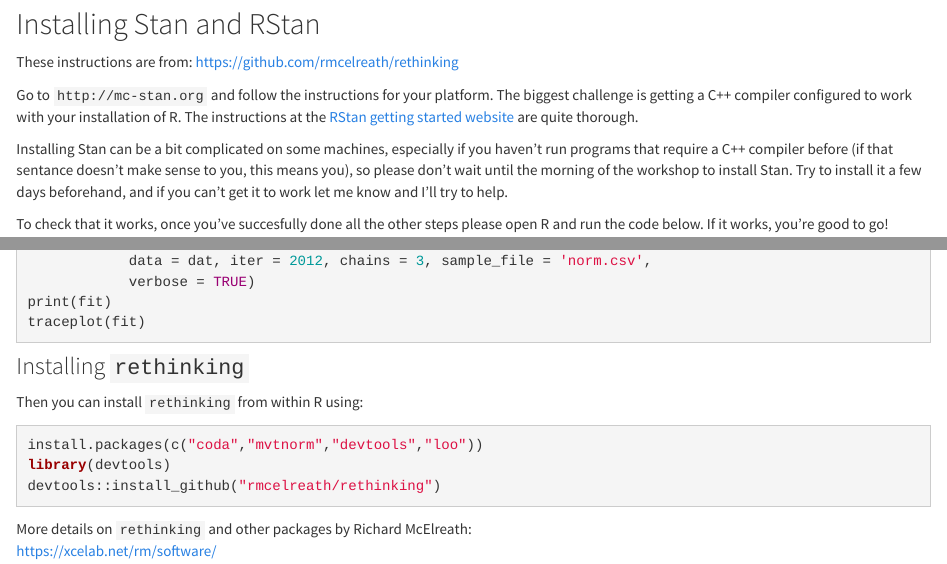
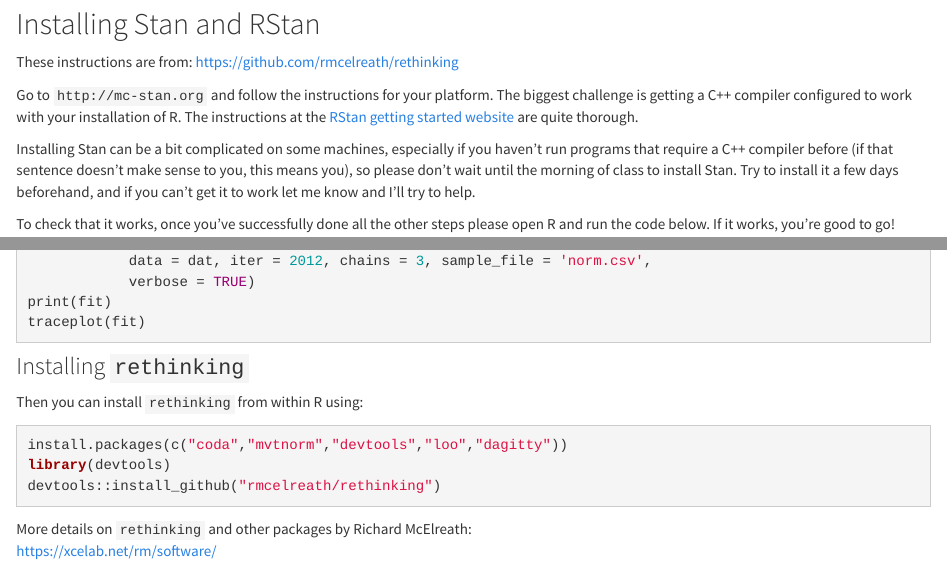
Before and after one commit to elahi/elahi.github.io, an R Markdown document (00-setup-rstan.Rmd): the page in a window 1100 px wide, from 120 px down, and a second part further down, joined at a grey line. The pictures show the output file 00-setup-rstan.html that the author committed with the source, opened offline; library style sheets and scripts come from the installed R packages.

Commit message:
updated rstan

````diff
--- a/00-setup-rstan.Rmd
+++ b/00-setup-rstan.Rmd
@@ -18,9 +18,9 @@
 
 Go to ``http://mc-stan.org`` and follow the instructions for your platform. The biggest challenge is getting a C++ compiler configured to work with your installation of R. The instructions at the [RStan getting started website](https://github.com/stan-dev/rstan/wiki/RStan-Getting-Started) are quite thorough.
 
-Installing Stan can be a bit complicated on some machines, especially if you haven't run programs that require a C++ compiler before (if that sentance doesn't make sense to you, this means you), so please don't wait until the morning of the workshop to install Stan. Try to install it a few days beforehand, and if you can't get it to work let me know and I'll try to help.
+Installing Stan can be a bit complicated on some machines, especially if you haven't run programs that require a C++ compiler before (if that sentence doesn't make sense to you, this means you), so please don't wait until the morning of class to install Stan. Try to install it a few days beforehand, and if you can't get it to work let me know and I'll try to help.
 
-To check that it works, once you've succesfully done all the other steps please open R and run the code below. If it works, you're good to go!
+To check that it works, once you've successfully done all the other steps please open R and run the code below. If it works, you're good to go!
 
 ```{r, echo = TRUE, eval = FALSE}
 library(rstan)
@@ -55,7 +55,7 @@
 Then you can install `rethinking` from within R using:
 
 ```{r, echo = TRUE, eval = FALSE}
-install.packages(c("coda","mvtnorm","devtools","loo"))
+install.packages(c("coda","mvtnorm","devtools","loo","dagitty"))
 library(devtools)
 devtools::install_github("rmcelreath/rethinking")
 ```
````
Also changed, not shown: 02-Research.Rmd (+1 -1 lines), 00-setup-rstan.html, 02-Research.html.
